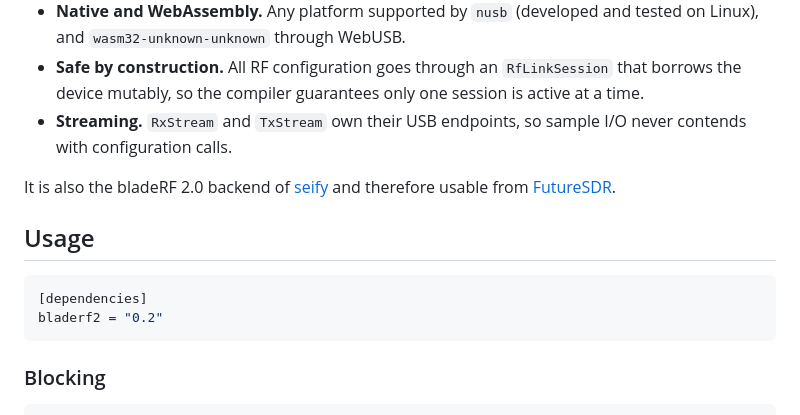
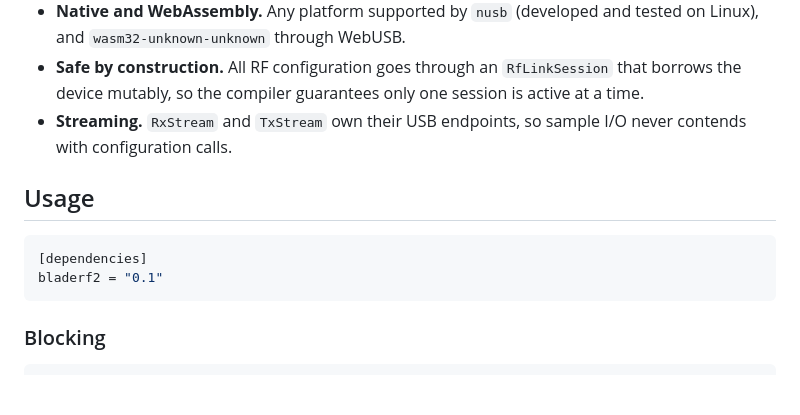
Before and after one commit to narottamroyal/bladerf2-rs, a Markdown page: README.md, the part around the change. Drawn GitHub-style; blank space fills up the shorter version.

````diff
--- a/README.md
+++ b/README.md
@@ -17,14 +17,11 @@ runs in the browser through WebUSB.
 - **Streaming.** `RxStream` and `TxStream` own their USB endpoints, so sample
   I/O never contends with configuration calls.
 
-It is also the bladeRF 2.0 backend of [seify](https://github.com/FutureSDR/seify)
-and therefore usable from [FutureSDR](https://www.futuresdr.org).
-
 ## Usage
 
 ```toml
 [dependencies]
-bladerf2 = "0.2"
+bladerf2 = "0.1"
 ```
 
 ### Blocking
````
